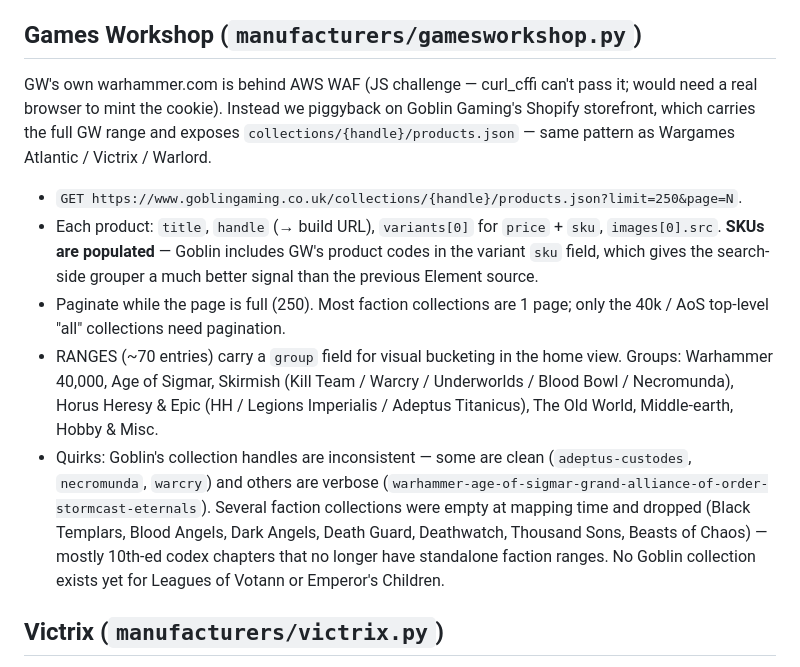
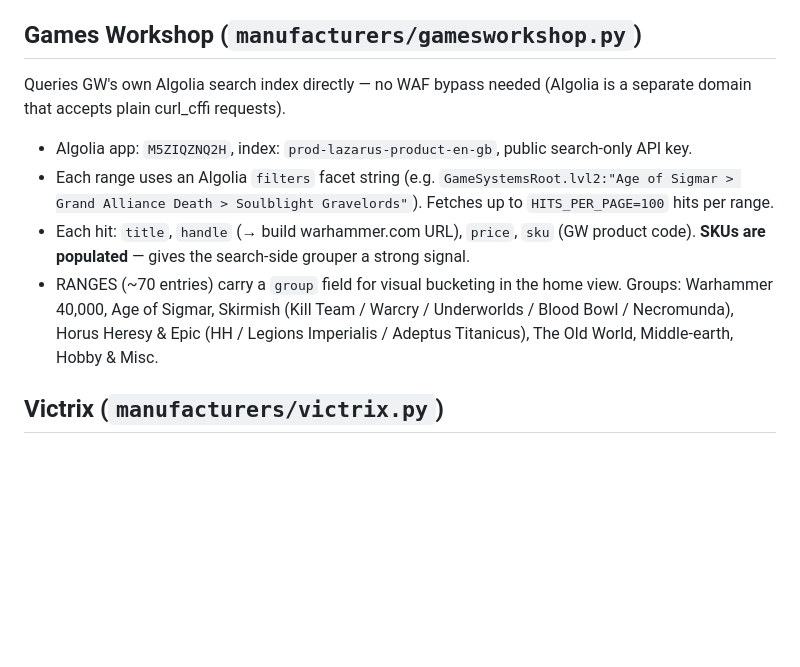
Before and after one commit to iguanaman/mini-scrape, a Markdown page: docs/manufacturers.md, the part around the change. Rendered like a GitHub page; blank space fills up the shorter version.

Commit message:
chore: update GW docs — now queries Algolia directly, not Goblin Gaming

```diff
--- a/docs/manufacturers.md
+++ b/docs/manufacturers.md
@@ -20,12 +20,11 @@ Shopify store. `GET https://wargamesatlantic.com/collections/{handle}/products.j
 - RANGES (Shopify collection handles): Plastic Box Sets, Death Fields Arena, Quar, The Barons' War, Classic Fantasy, The Age of Chivalry, World Ablaze.
 
 ## Games Workshop (`manufacturers/gamesworkshop.py`)
-GW's own warhammer.com is behind AWS WAF (JS challenge — curl_cffi can't pass it; would need a real browser to mint the cookie). Instead we piggyback on Goblin Gaming's Shopify storefront, which carries the full GW range and exposes `collections/{handle}/products.json` — same pattern as Wargames Atlantic / Victrix / Warlord.
-- `GET https://www.goblingaming.co.uk/collections/{handle}/products.json?limit=250&page=N`.
-- Each product: `title`, `handle` (→ build URL), `variants[0]` for `price` + `sku`, `images[0].src`. **SKUs are populated** — Goblin includes GW's product codes in the variant `sku` field, which gives the search-side grouper a much better signal than the previous Element source.
-- Paginate while the page is full (250). Most faction collections are 1 page; only the 40k / AoS top-level "all" collections need pagination.
+Queries GW's own Algolia search index directly — no WAF bypass needed (Algolia is a separate domain that accepts plain curl_cffi requests).
+- Algolia app: `M5ZIQZNQ2H`, index: `prod-lazarus-product-en-gb`, public search-only API key.
+- Each range uses an Algolia `filters` facet string (e.g. `GameSystemsRoot.lvl2:"Age of Sigmar > Grand Alliance Death > Soulblight Gravelords"`). Fetches up to `HITS_PER_PAGE=100` hits per range.
+- Each hit: `title`, `handle` (→ build warhammer.com URL), `price`, `sku` (GW product code). **SKUs are populated** — gives the search-side grouper a strong signal.
 - RANGES (~70 entries) carry a `group` field for visual bucketing in the home view. Groups: Warhammer 40,000, Age of Sigmar, Skirmish (Kill Team / Warcry / Underworlds / Blood Bowl / Necromunda), Horus Heresy & Epic (HH / Legions Imperialis / Adeptus Titanicus), The Old World, Middle-earth, Hobby & Misc.
-- Quirks: Goblin's collection handles are inconsistent — some are clean (`adeptus-custodes`, `necromunda`, `warcry`) and others are verbose (`warhammer-age-of-sigmar-grand-alliance-of-order-stormcast-eternals`). Several faction collections were empty at mapping time and dropped (Black Templars, Blood Angels, Dark Angels, Death Guard, Deathwatch, Thousand Sons, Beasts of Chaos) — mostly 10th-ed codex chapters that no longer have standalone faction ranges. No Goblin collection exists yet for Leagues of Votann or Emperor's Children.
 
 ## Victrix (`manufacturers/victrix.py`)
 Shopify store. `GET https://victrixlimited.com/collections/{handle}/products.json?limit=250&page=N`. Same pattern as Wargames Atlantic.
```
Also changed, not shown: CLAUDE.md (+4 -3 lines).
